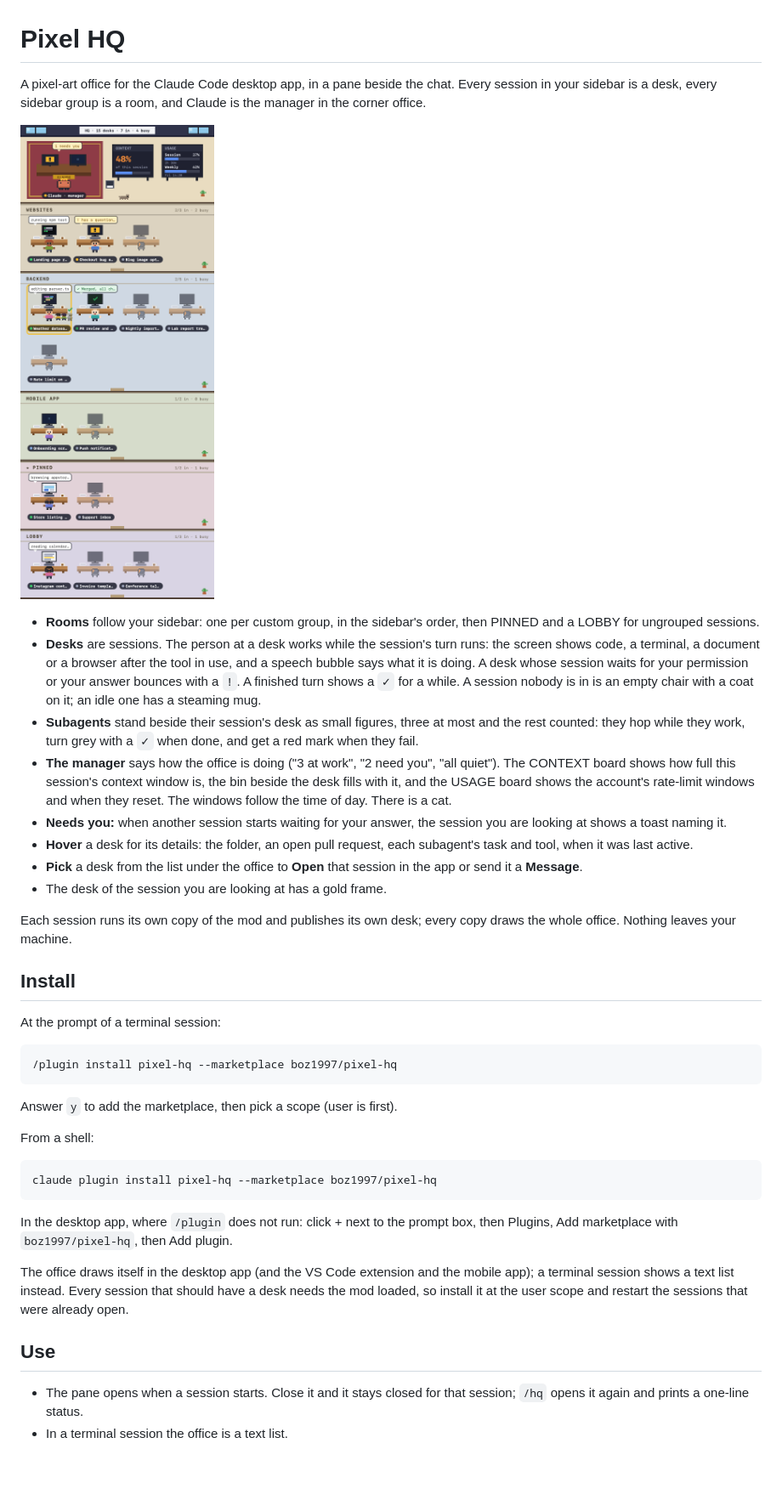
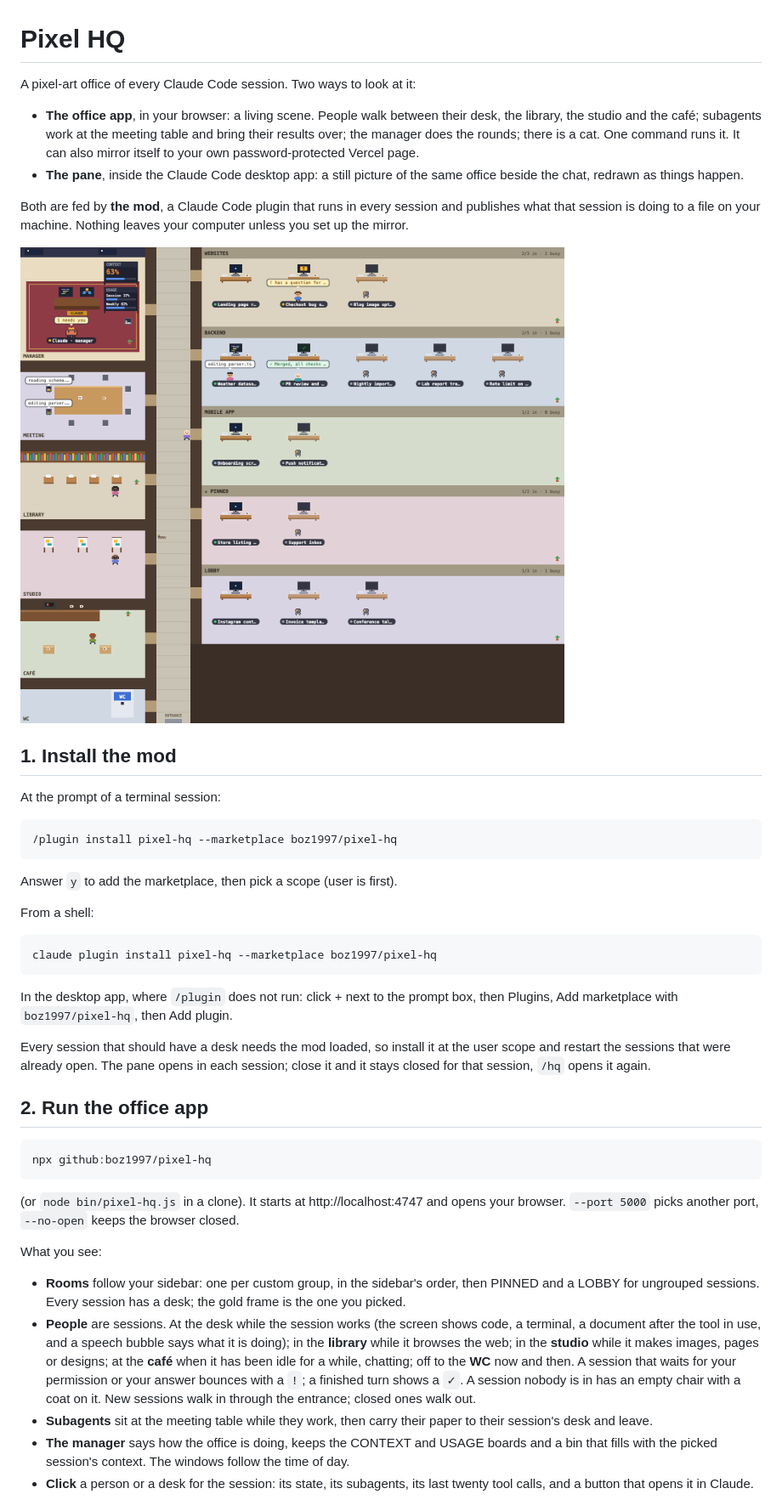
Before and after one commit to boz1997/pixel-hq, a Markdown page: README.md, the part around one of its changes. Shown at 85% size. Drawn GitHub-style; pictures changed too: docs/office.png; blank space fills up the shorter version.

````diff
--- a/README.md
+++ b/README.md
@@ -1,21 +1,15 @@
 # Pixel HQ
 
-A pixel-art office for the Claude Code desktop app, in a pane beside the chat. Every session in your sidebar is a desk, every sidebar group is a room, and Claude is the manager in the corner office.
+A pixel-art office of every Claude Code session. Two ways to look at it:
 
-![The office: Claude in the corner office with the context and usage boards, then rooms of desks, one per session](docs/office.png)
+- **The office app**, in your browser: a living scene. People walk between their desk, the library, the studio and the café; subagents work at the meeting table and bring their results over; the manager does the rounds; there is a cat. One command runs it. It can also mirror itself to your own password-protected Vercel page.
+- **The pane**, inside the Claude Code desktop app: a still picture of the same office beside the chat, redrawn as things happen.
 
-- **Rooms** follow your sidebar: one per custom group, in the sidebar's order, then PINNED and a LOBBY for ungrouped sessions.
-- **Desks** are sessions. The person at a desk works while the session's turn runs: the screen shows code, a terminal, a document or a browser after the tool in use, and a speech bubble says what it is doing. A desk whose session waits for your permission or your answer bounces with a `!`. A finished turn shows a `✓` for a while. A session nobody is in is an empty chair with a coat on it; an idle one has a steaming mug.
-- **Subagents** stand beside their session's desk as small figures, three at most and the rest counted: they hop while they work, turn grey with a `✓` when done, and get a red mark when they fail.
-- **The manager** says how the office is doing ("3 at work", "2 need you", "all quiet"). The CONTEXT board shows how full this session's context window is, the bin beside the desk fills with it, and the USAGE board shows the account's rate-limit windows and when they reset. The windows follow the time of day. There is a cat.
-- **Needs you:** when another session starts waiting for your answer, the session you are looking at shows a toast naming it.
-- **Hover** a desk for its details: the folder, an open pull request, each subagent's task and tool, when it was last active.
-- **Pick** a desk from the list under the office to **Open** that session in the app or send it a **Message**.
-- The desk of the session you are looking at has a gold frame.
+Both are fed by **the mod**, a Claude Code plugin that runs in every session and publishes what that session is doing to a file on your machine. Nothing leaves your computer unless you set up the mirror.
 
-Each session runs its own copy of the mod and publishes its own desk; every copy draws the whole office. Nothing leaves your machine.
+![The office app: the manager's office, the meeting room, the library, the studio and the café on the left; rooms of desks, one per session, on the right](docs/office.png)
 
-## Install
+## 1. Install the mod
 
 At the prompt of a terminal session:
 
@@ -33,9 +27,21 @@ claude plugin install pixel-hq --marketplace boz1997/pixel-hq
 
 In the desktop app, where `/plugin` does not run: click + next to the prompt box, then Plugins, Add marketplace with `boz1997/pixel-hq`, then Add plugin.
 
-The office draws itself in the desktop app (and the VS Code extension and the mobile app); a terminal session shows a text list instead. Every session that should have a desk needs the mod loaded, so install it at the user scope and restart the sessions that were already open.
+Every session that should have a desk needs the mod loaded, so install it at the user scope and restart the sessions that were already open. The pane opens in each session; close it and it stays closed for that session, `/hq` opens it again.
 
-## Use
+## 2. Run the office app
 
-- The pane opens when a session starts. Close it and it stays closed for that session; `/hq` opens it again and prints a one-line status.
-- In a terminal session the office is a text list.
+```
+npx github:boz1997/pixel-hq
+```
+
+(or `node bin/pixel-hq.js` in a clone). It starts at http://localhost:4747 and opens your browser. `--port 5000` picks another port, `--no-open` keeps the browser closed.
+
+What you see:
+
+- **Rooms** follow your sidebar: one per custom group, in the sidebar's order, then PINNED and a LOBBY for ungrouped sessions. Every session has a desk; the gold frame is the one you picked.
+- **People** are sessions. At the desk while the session works (the screen shows code, a terminal, a document after the tool in use, and a speech bubble says what it is doing); in the **library** while it browses the web; in the **studio** while it makes images, pages or designs; at the **café** when it has been idle for a while, chatting; off to the **WC** now and then. A session that waits for your permission or your answer bounces with a `!`; a finished turn shows a `✓`. A session nobody is in has an empty chair with a coat on it. New sessions walk in through the entrance; closed ones walk out.
+- **Subagents** sit at the meeting table while they work, then carry their paper to their session's desk and leave.
+- **The manager** says how the office is doing, keeps the CONTEXT and USAGE boards and a bin that fills with the picked session's context. The windows follow the time of day.
+- **Click** a person or a desk for the session: its state, its subagents, its last twenty tool calls, and a button that opens it in Claude.
+
````
Also changed, not shown: other parts of README.md (+18 -6 lines), 14 other files.
